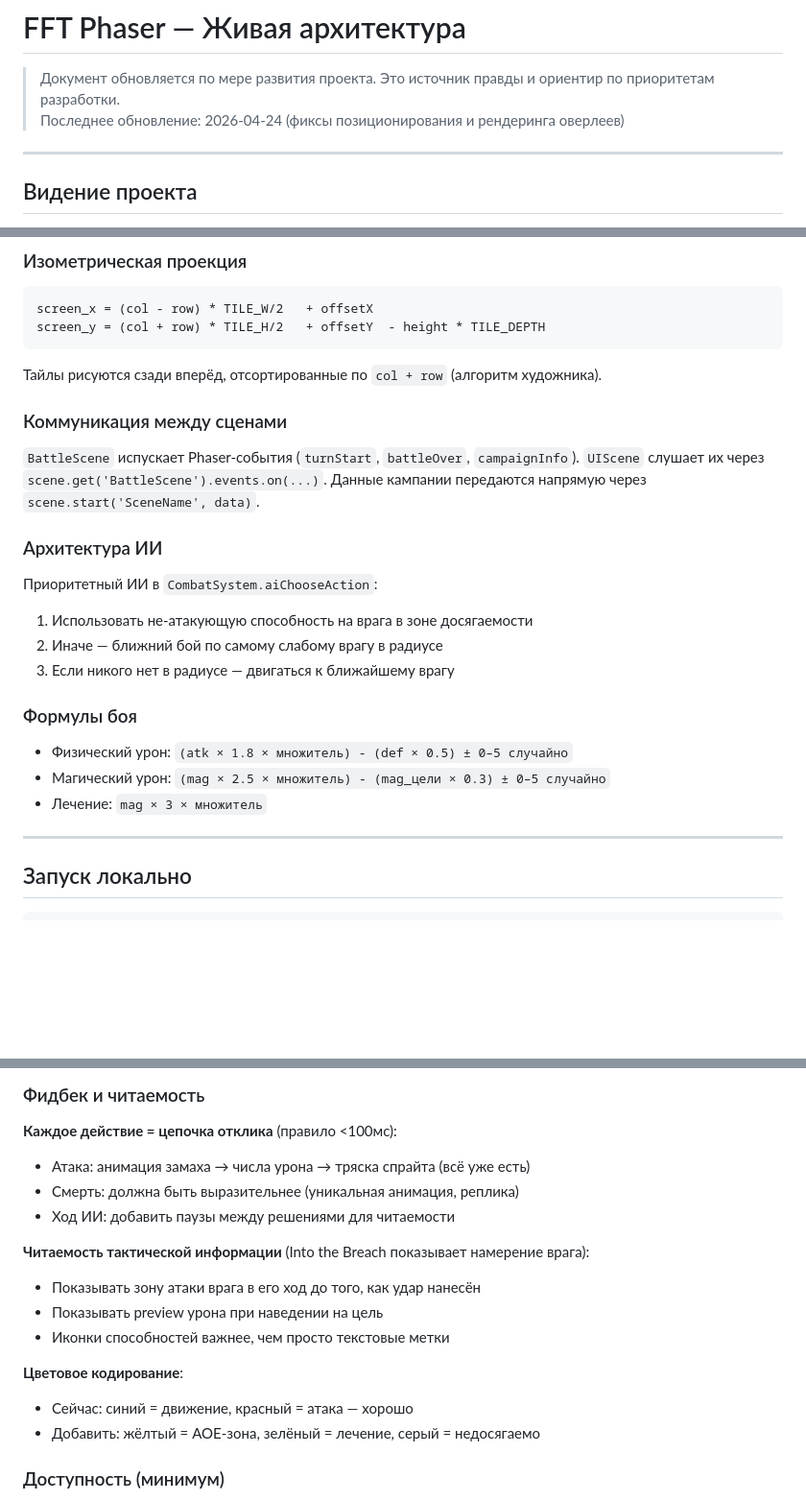
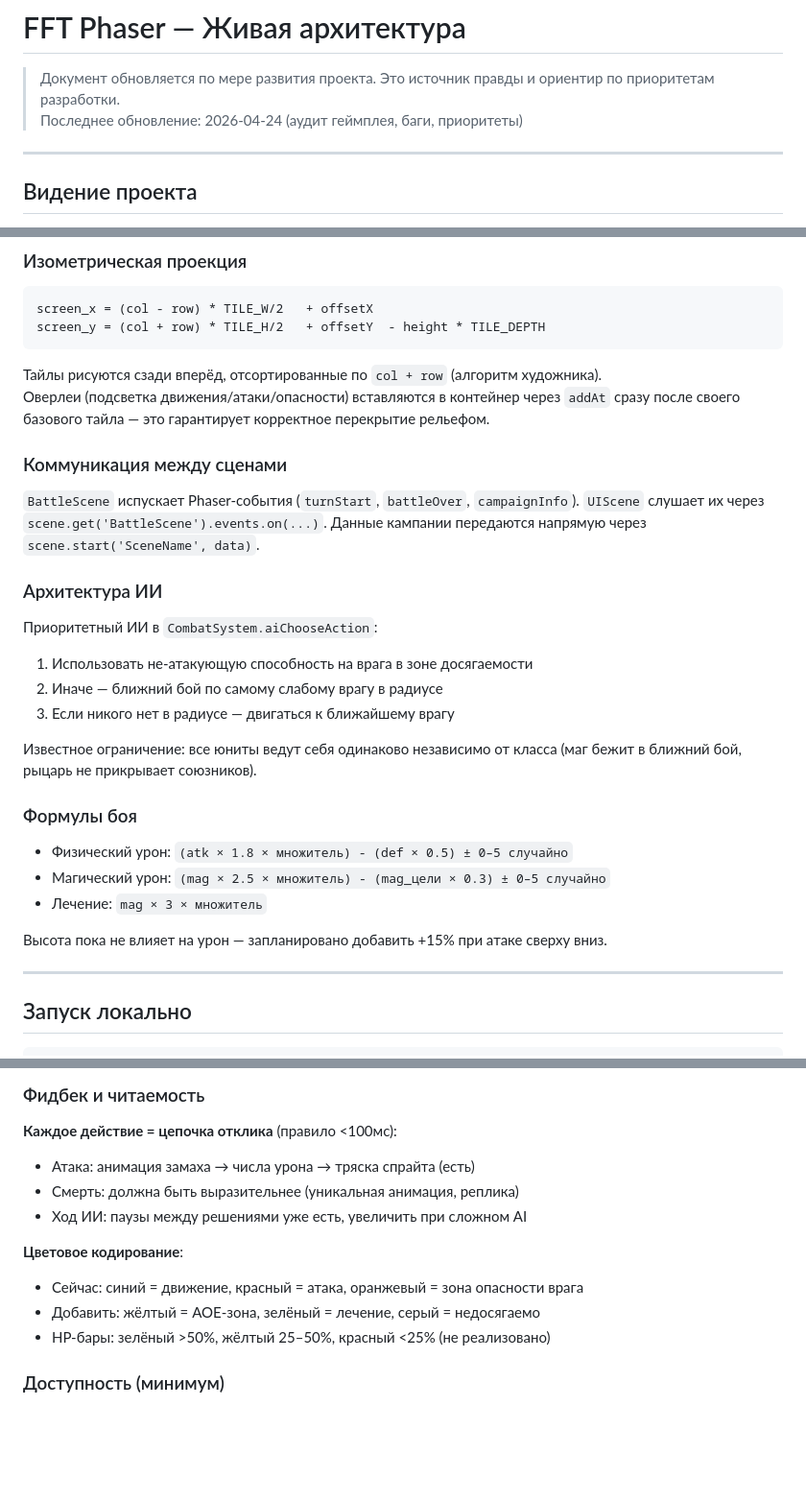
Before and after one commit to kuirsan26-lab/fft-phaser, a Markdown page: ARCHITECTURE.md, 3 parts joined by grey strips. Shown at 96% size. GitHub-like rendering; blank space fills up the shorter version.

````diff
--- a/ARCHITECTURE.md
+++ b/ARCHITECTURE.md
@@ -1,7 +1,7 @@
 # FFT Phaser — Живая архитектура
 
 > Документ обновляется по мере развития проекта. Это источник правды и ориентир по приоритетам разработки.
-> Последнее обновление: 2026-04-24 (фиксы позиционирования и рендеринга оверлеев)
+> Последнее обновление: 2026-04-24 (аудит геймплея, баги, приоритеты)
 
 ---
 
@@ -109,6 +136,7 @@ screen_x = (col - row) * TILE_W/2   + offsetX
 screen_y = (col + row) * TILE_H/2   + offsetY  - height * TILE_DEPTH
 ```
 Тайлы рисуются сзади вперёд, отсортированные по `col + row` (алгоритм художника).
+Оверлеи (подсветка движения/атаки/опасности) вставляются в контейнер через `addAt` сразу после своего базового тайла — это гарантирует корректное перекрытие рельефом.
 
 ### Коммуникация между сценами
 `BattleScene` испускает Phaser-события (`turnStart`, `battleOver`, `campaignInfo`). `UIScene` слушает их через `scene.get('BattleScene').events.on(...)`. Данные кампании передаются напрямую через `scene.start('SceneName', data)`.
@@ -119,10 +147,14 @@ screen_y = (col + row) * TILE_H/2   + offsetY  - height * TILE_DEPTH
 2. Иначе — ближний бой по самому слабому врагу в радиусе
 3. Если никого нет в радиусе — двигаться к ближайшему врагу
 
+Известное ограничение: все юниты ведут себя одинаково независимо от класса (маг бежит в ближний бой, рыцарь не прикрывает союзников).
+
 ### Формулы боя
 - Физический урон: `(atk × 1.8 × множитель) - (def × 0.5) ± 0–5 случайно`
 - Магический урон: `(mag × 2.5 × множитель) - (mag_цели × 0.3) ± 0–5 случайно`
 - Лечение: `mag × 3 × множитель`
+
+Высота пока не влияет на урон — запланировано добавить +15% при атаке сверху вниз.
 
 ---
 
@@ -212,18 +242,14 @@ npm run build  # dist/
 ### Фидбек и читаемость
 
 **Каждое действие = цепочка отклика** (правило <100мс):
-- Атака: анимация замаха → числа урона → тряска спрайта (всё уже есть)
+- Атака: анимация замаха → числа урона → тряска спрайта (есть)
 - Смерть: должна быть выразительнее (уникальная анимация, реплика)
-- Ход ИИ: добавить паузы между решениями для читаемости
-
-**Читаемость тактической информации** (Into the Breach показывает намерение врага):
-- Показывать зону атаки врага в его ход до того, как удар нанесён
-- Показывать preview урона при наведении на цель
-- Иконки способностей важнее, чем просто текстовые метки
+- Ход ИИ: паузы между решениями уже есть, увеличить при сложном AI
 
 **Цветовое кодирование**:
-- Сейчас: синий = движение, красный = атака — хорошо
+- Сейчас: синий = движение, красный = атака, оранжевый = зона опасности врага
 - Добавить: жёлтый = AOE-зона, зелёный = лечение, серый = недосягаемо
+- HP-бары: зелёный >50%, жёлтый 25–50%, красный <25% (не реализовано)
 
 ### Доступность (минимум)
 - Не полагаться только на цвет — добавить форму/иконку как второй канал
````
Also changed, not shown: other parts of ARCHITECTURE.md (+39 -14 lines).
